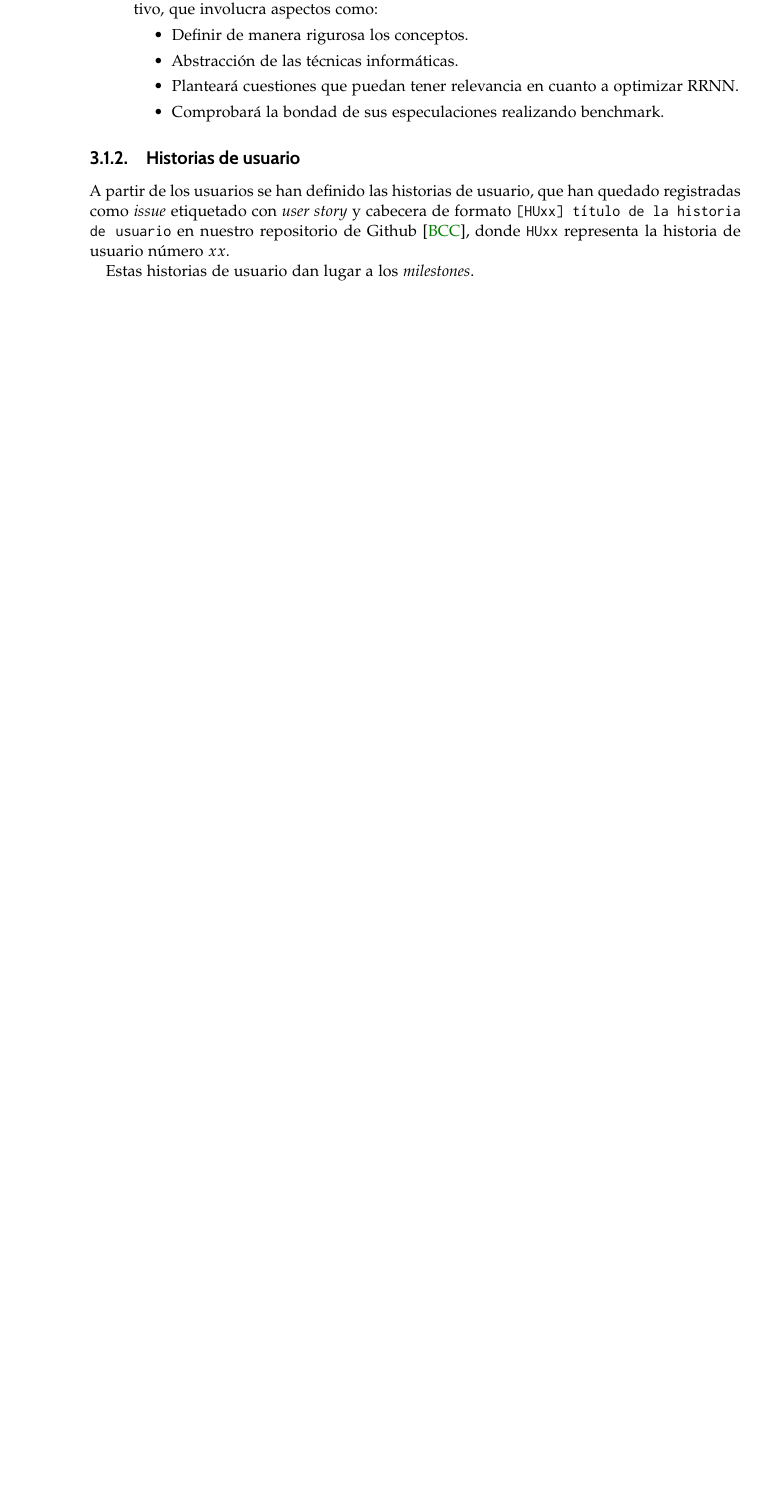
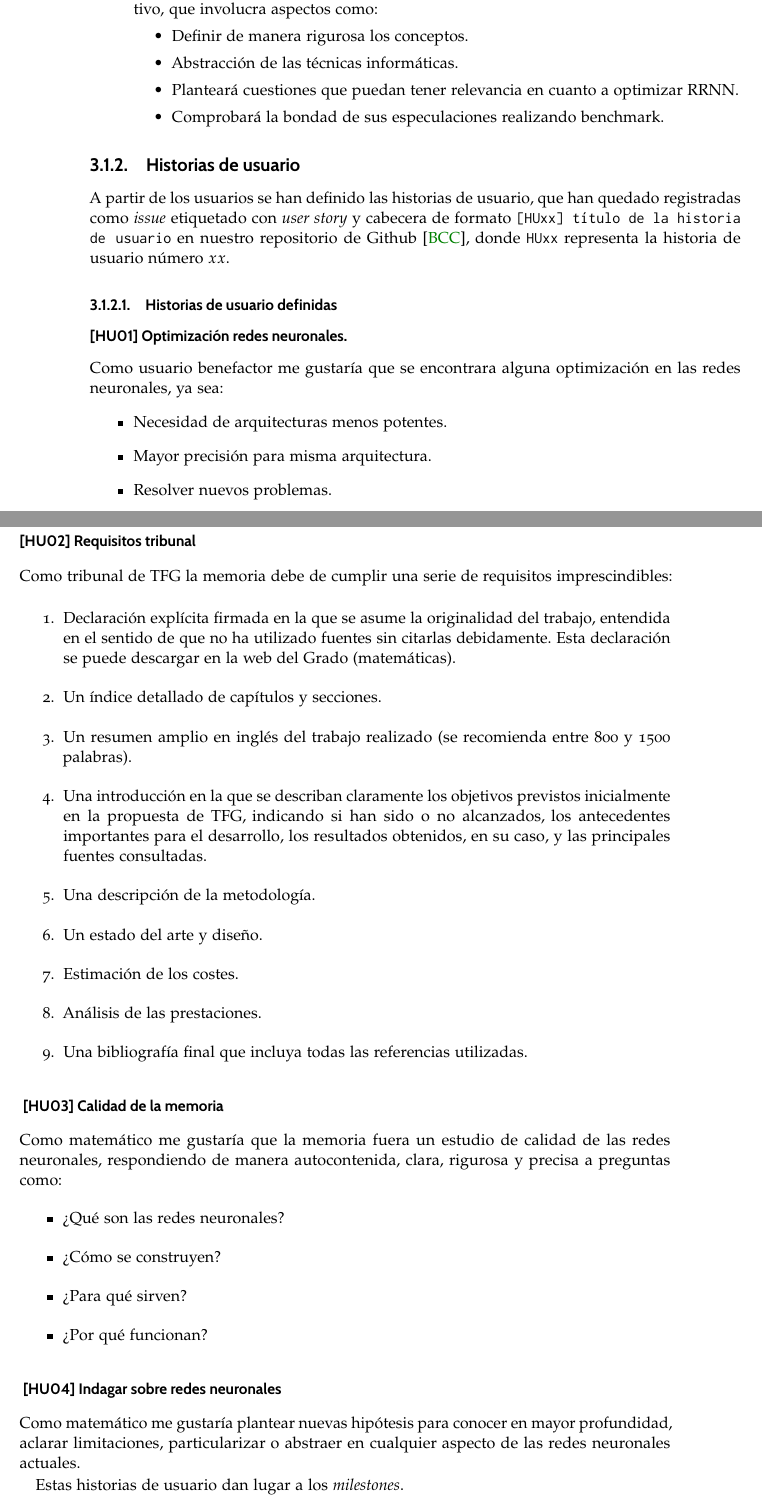
Before and after one commit to BlancaCC/TFG-Estudio-de-las-redes-neuronales, a LaTeX book (doc/tfg.tex, which reads doc/capitulos/metodologia/introduccion.tex): part of page 24 of 29 before the commit and two parts of pages 24 and 25 of 31 after it, the two joined at a grey line, cut so that both start at the same text, the shorter picture padded with empty space. Compiled offline with pdfLaTeX.

Commit message:
Añado historias de usuario Y reviso la totalidad del capítulo close #42

```diff
--- a/doc/capitulos/metodologia/introduccion.tex
+++ b/doc/capitulos/metodologia/introduccion.tex
@@ -90,6 +90,50 @@ repositorio de Github \cite{TFG-Estudio-de-las-redes-neuronales},
  donde \texttt{HUxx} representa
 la historia de usuario número $xx$.
 
+\subsubsection{Historias de usuario definidas}
+
+\subsubsection*{[HU01] Optimización redes neuronales.}
+    Como usuario benefactor me gustaría que se encontrara alguna optimización en las redes neuronales, ya sea:
+\begin{itemize}
+    \item  Necesidad de arquitecturas menos potentes.
+    \item  Mayor precisión para misma arquitectura.
+    \item  Resolver nuevos problemas.
+\end{itemize}
+
+\subsubsection*{[HU02] Requisitos tribunal}
+Como tribunal de TFG la memoria debe de cumplir una serie de requisitos imprescindibles:
+
+\begin{enumerate}
+    \item Declaración explícita firmada en la que se asume la originalidad del trabajo, entendida en el sentido de que no ha utilizado fuentes sin citarlas debidamente. Esta declaración se puede descargar en la web del Grado (matemáticas).
+    \item Un índice detallado de capítulos y secciones.
+    \item Un resumen amplio en inglés del trabajo realizado (se recomienda entre 800 y 1500 palabras).
+    \item Una introducción en la que se describan claramente los objetivos previstos inicialmente en la propuesta de TFG, indicando si han sido o no alcanzados, los antecedentes importantes para el desarrollo, los resultados obtenidos, en su caso, y las principales fuentes consultadas.
+    \item Una descripción de la metodología.
+    \item Un estado del arte y diseño.
+    \item Estimación de los costes.
+    \item Análisis de las prestaciones.
+    \item Una bibliografía final que incluya todas las referencias utilizadas.
+\end{enumerate}
+
+
+\subsubsection*{ [HU03] Calidad de la memoria}
+Como matemático me gustaría que la memoria fuera un estudio de calidad de las redes neuronales,
+respondiendo de manera autocontenida, clara, rigurosa y precisa a preguntas como:
+\begin{itemize}
+    \item ¿Qué son las redes neuronales?
+    \item ¿Cómo se construyen?
+    \item ¿Para qué sirven?
+    \item ¿Por qué funcionan?
+\end{itemize}
+
+\subsubsection*{ [HU04] Indagar sobre redes neuronales}
+
+Como matemático me gustaría plantear nuevas hipótesis para conocer en mayor profundidad,
+aclarar limitaciones, particularizar o abstraer en cualquier aspecto de las redes neuronales actuales.
+
+
+%%%% fin historias de usuario %%%%
+
 Estas historias de usuario dan lugar a los \textit{milestones}.
 
 \subsection{Milestones}
```
